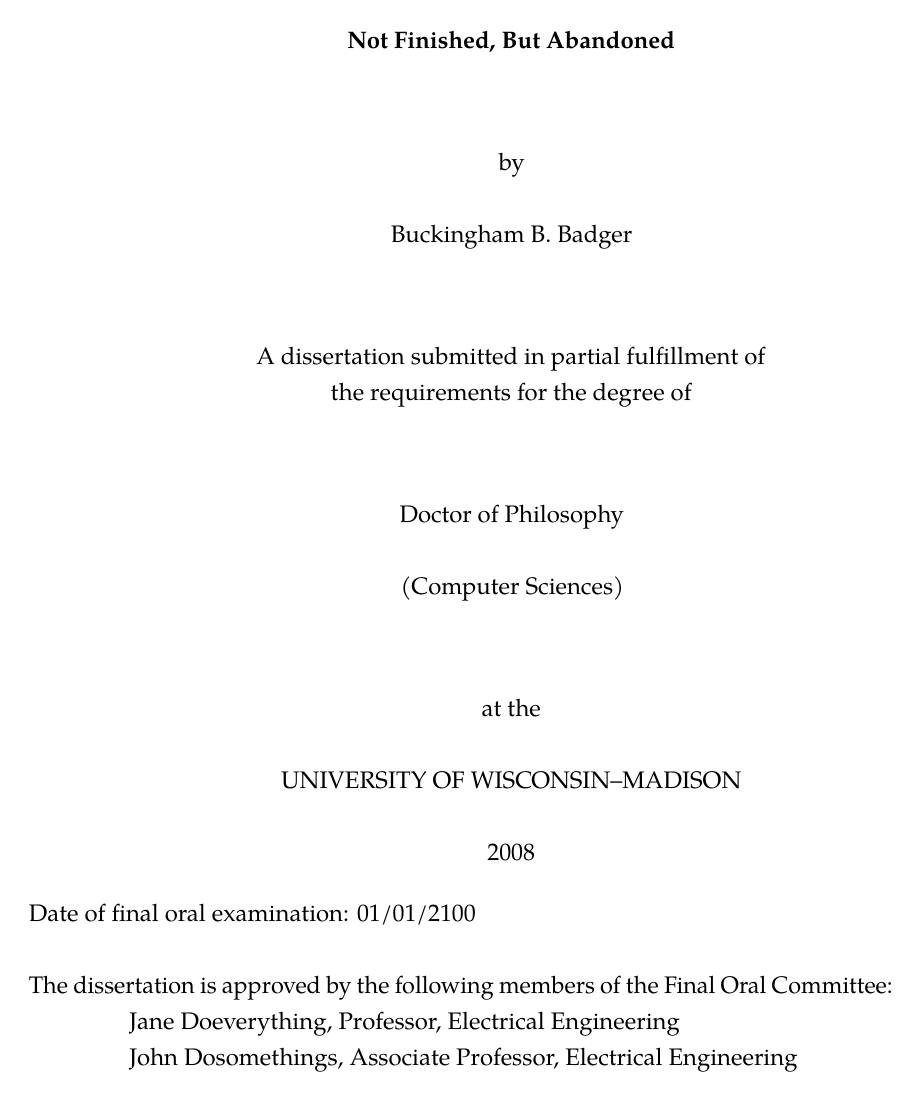
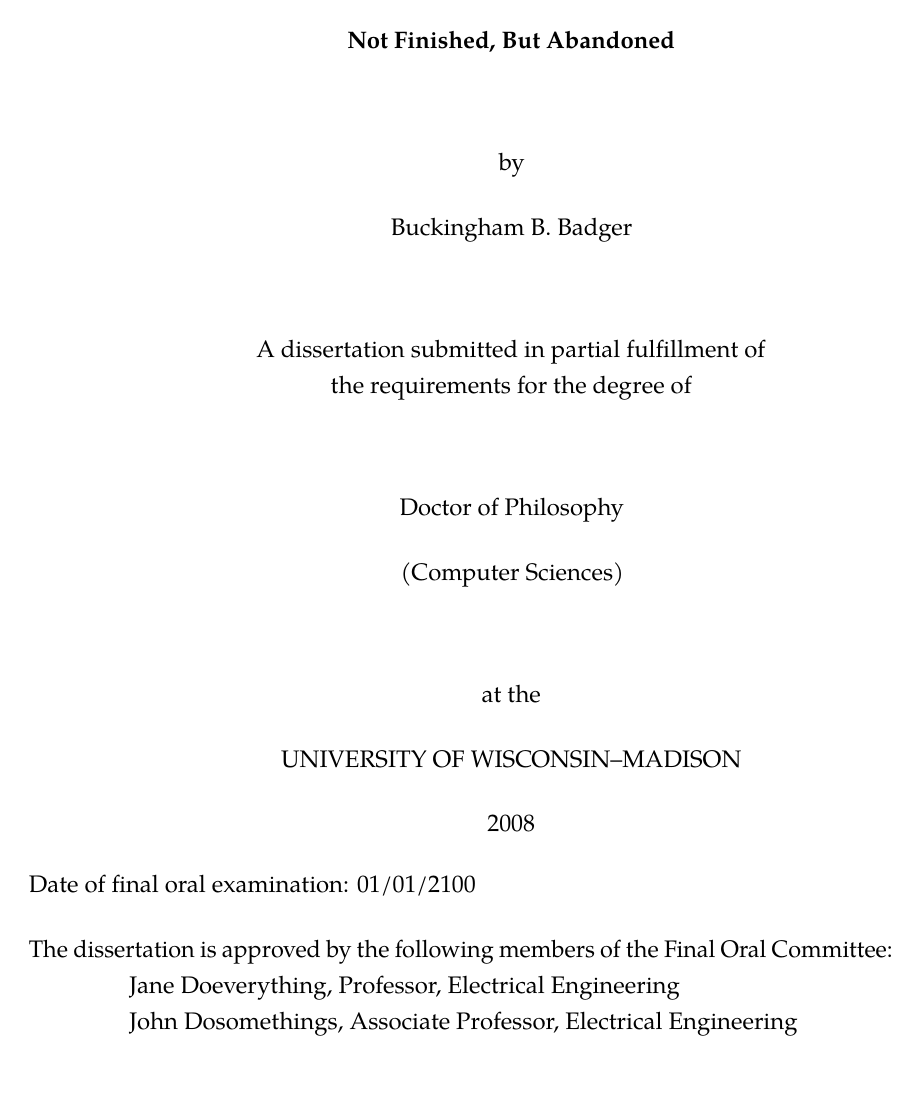
Before and after one commit to willb/wi-thesis-template, a LaTeX thesis (dissertation.tex, which reads includes/thesisdefs.tex): page 1 of 12. Compiled offline with pdfLaTeX.

Commit message:
it seems the medium skip has decreased in the template.

```diff
--- a/includes/thesisdefs.tex
+++ b/includes/thesisdefs.tex
@@ -29,7 +29,7 @@
 \newcounter {lotpage}
 \newcounter {listofheading}
 
-\newcommand\@thesistitlemedskip{0.25in}
+\newcommand\@thesistitlemedskip{0.2in}
 \newcommand\@thesistitlebigskip{0.6in}
 \newcommand{\degree}[1]{\gdef\@degree{#1}}
 \newcommand{\project}{\gdef\@doctype{A masters project report}}
```
